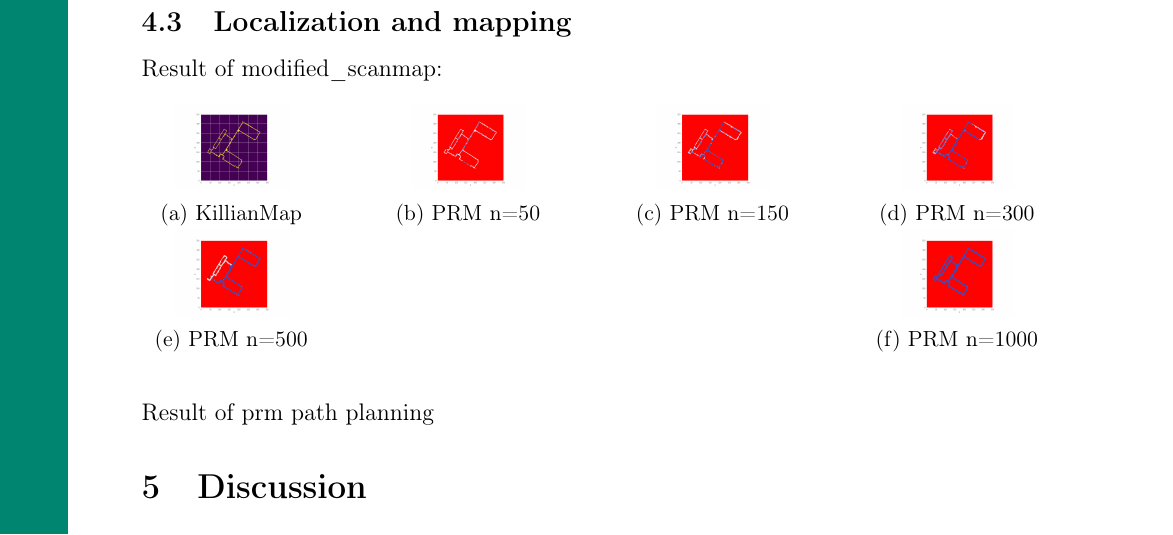
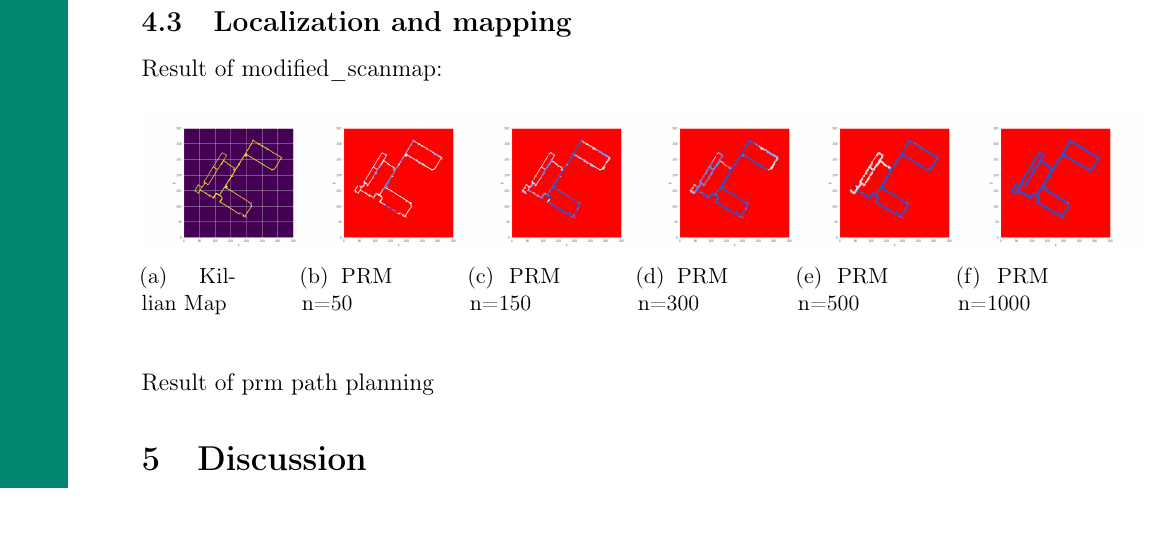
Before and after one commit to RealHaakon/TEL200V26, a LaTeX document (ReportWalkingRobot/report.tex): part of page 9 of 10, cut so that both start at the same text. Compiled offline with pdfLaTeX.

Commit message:
prm killian bilder ok

```diff
--- a/ReportWalkingRobot/report.tex
+++ b/ReportWalkingRobot/report.tex
@@ -475,25 +475,25 @@ Result of modified\_scanmap:
 
 \begin{figure}[H]
 \centering
-    \subcaptionbox{KillianMap}[0.2\linewidth]{
-        \includegraphics[width=2cm]{images/KillianMap/KillianMap.png}
+    \subcaptionbox{Killian Map}[0.1\linewidth]{
+        \includegraphics[height=2.5cm]{images/KillianMap/KillianMap.png}
     }\hfill
-    \subcaptionbox{PRM n=50}[0.2\linewidth]{
-        \includegraphics[width=2cm]{images/KillianMap/prm_50pt.png}
+    \subcaptionbox{PRM n=50}[0.1\linewidth]{
+        \includegraphics[height=2.5cm]{images/KillianMap/prm_50pt.png}
     }
     \hfill
-    \subcaptionbox{PRM n=150}[0.2\linewidth]{
-        \includegraphics[width=2cm]{images/KillianMap/prm_150pt.png}
+    \subcaptionbox{PRM n=150}[0.1\linewidth]{
+        \includegraphics[height=2.5cm]{images/KillianMap/prm_150pt.png}
     }
     \hfill
-    \subcaptionbox{PRM n=300}[0.2\linewidth]{
-        \includegraphics[width=2cm]{images/KillianMap/prm_300pt.png}
+    \subcaptionbox{PRM n=300}[0.1\linewidth]{
+        \includegraphics[height=2.5cm]{images/KillianMap/prm_300pt.png}
     }\hfill
-    \subcaptionbox{PRM n=500}[0.2\linewidth]{
-        \includegraphics[width=2cm]{images/KillianMap/prm_500pt.png}
+    \subcaptionbox{PRM n=500}[0.1\linewidth]{
+        \includegraphics[height=2.5cm]{images/KillianMap/prm_500pt.png}
     }\hfill
-    \subcaptionbox{PRM n=1000}[0.2\linewidth]{
-        \includegraphics[width=2cm]{images/KillianMap/prm_1000pt.png}
+    \subcaptionbox{PRM n=1000}[0.1\linewidth]{
+        \includegraphics[height=2.5cm]{images/KillianMap/prm_1000pt.png}
     }
 
 \end{figure}
```
Also changed, not shown: ReportWalkingRobot/report.pdf.
